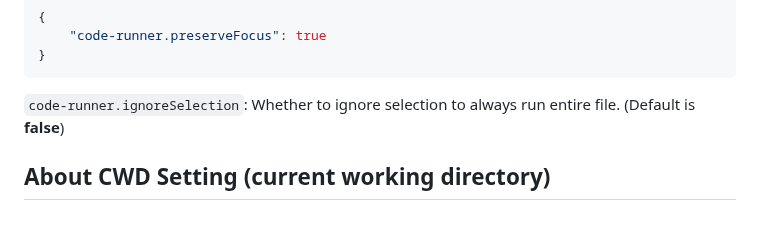
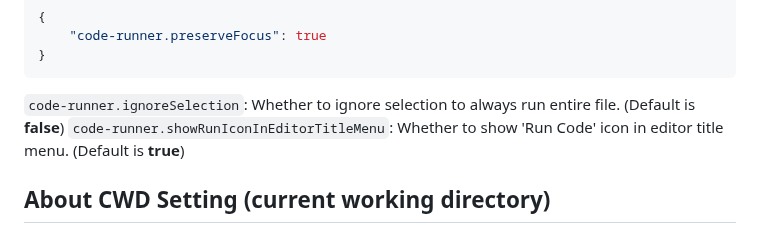
Before and after one commit to formulahendry/vscode-code-runner, a Markdown page: README.md, the part around the change. Rendered like a GitHub page.

````diff
--- a/README.md
+++ b/README.md
@@ -133,6 +133,7 @@ To set whether to preserve focus on code editor after code run is triggered (def
 ```
 
 `code-runner.ignoreSelection`: Whether to ignore selection to always run entire file. (Default is **false**)
+`code-runner.showRunIconInEditorTitleMenu`: Whether to show 'Run Code' icon in editor title menu. (Default is **true**)
 
 ## About CWD Setting (current working directory)
 1. By default, use the `code-runner.cwd` setting
````
Also changed, not shown: CHANGELOG.md (+4 -0 lines), images/run.png, 1 other file.
